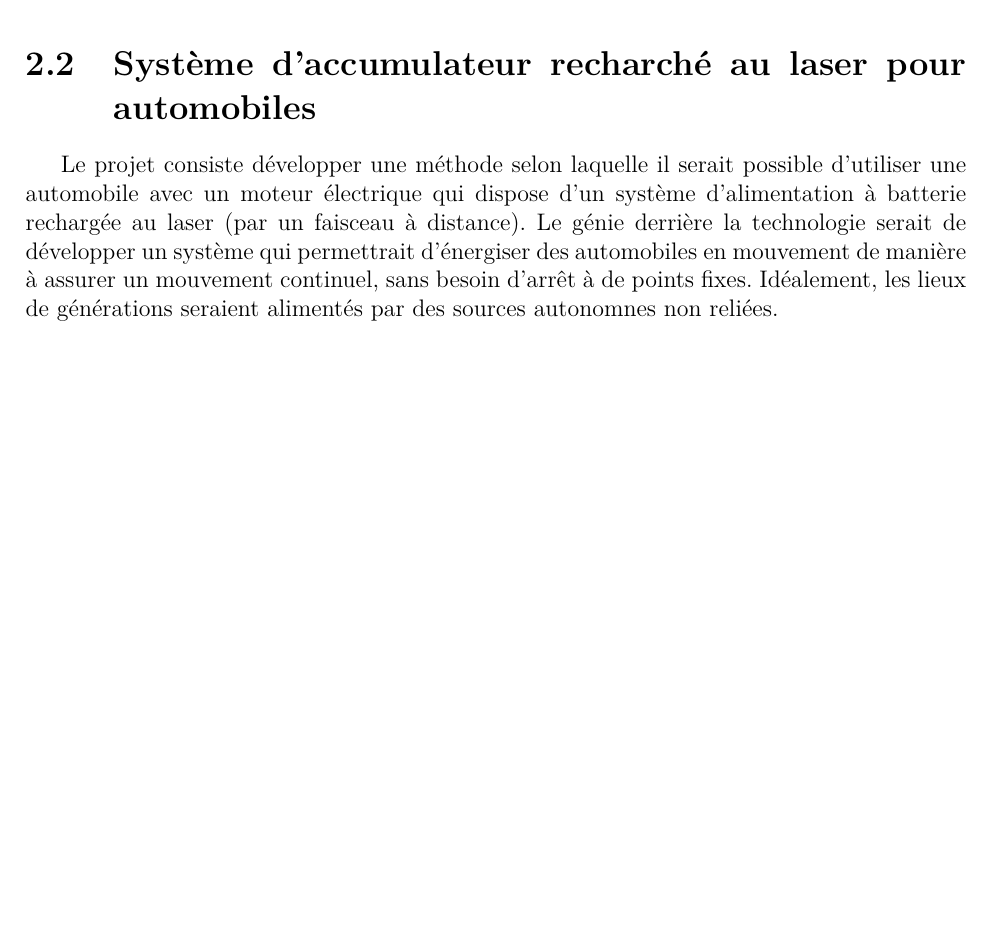
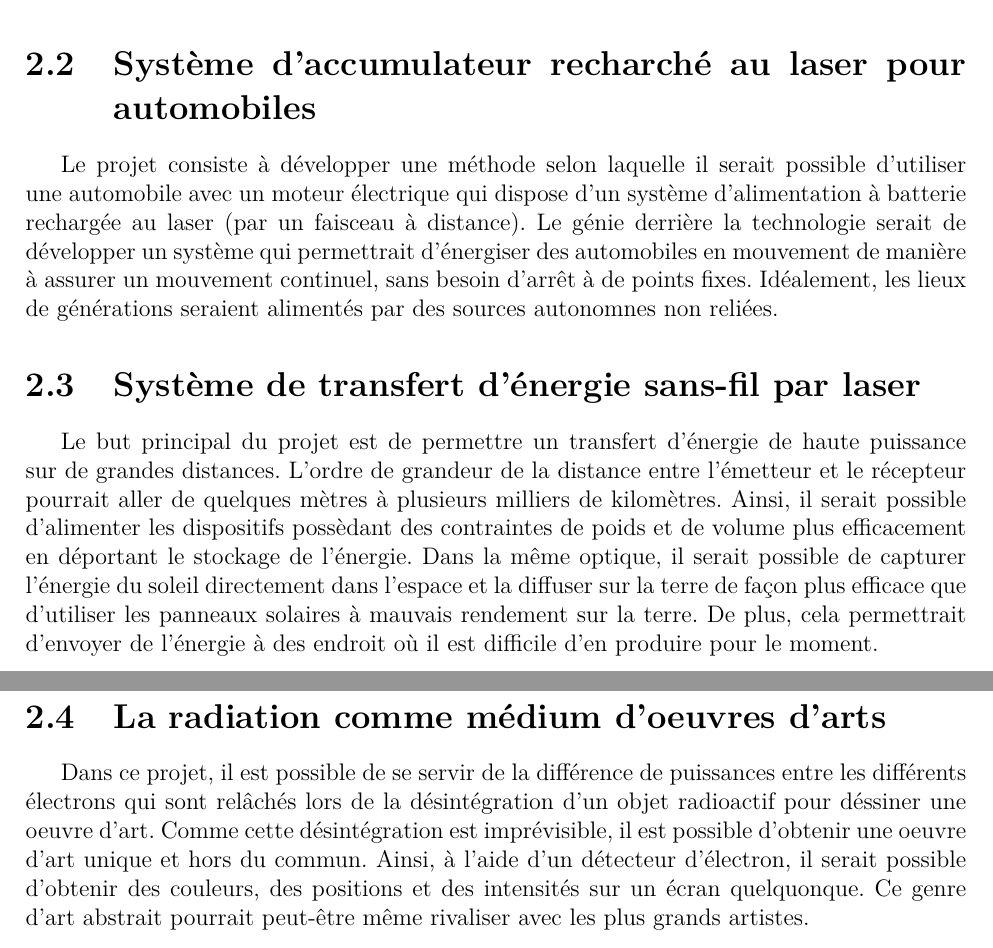
Before and after one commit to danthib76/GEL-3007, a LaTeX document (Lab 0/rapport.tex, which reads Lab 0/tex/contenu.tex): part of page 4 of 4 before the commit and two parts of pages 4 and 5 of 5 after it, the two joined at a grey line, cut so that both start at the same text, the shorter picture padded with empty space. Compiled offline with pdfLaTeX.

Commit message:
Premier jet de mes idées

```diff
--- a/Lab 0/tex/contenu.tex
+++ b/Lab 0/tex/contenu.tex
@@ -72,4 +72,10 @@ F_{photons} = W/v_{c} = \frac{2 \times 10^9}{c} = 6.67N
 \section{Électronique à commande optique}
 L'idée consiste à développer un dispositif de commutation électronique qui est commandé par un faiseau optique, sans l'apport d'énergie électrique afin de réaliser des dispositifs électroniques avec un rendement qui permettrait la portabilité de systèmes plus gourmands en énergie. L'idée est jointe au développement d'un accumulateur "optique" qui pourrait, au moyen du principe de réflexion totale interne ou au moyen d'une réfraction bien calculée, utiliser l'énergie sous forme lumineuse afin de commuter ou d'amplifier des signaux. Optimalement, on peut réénergiser les photons au moyen des champs électriques "parasites" localisés près des composantes lorsqu'ils ont été employés pour commuter ou amplifier. De ce fait, la réutilisation d'une portion de l'énergie permettrait d'obtenir des rendement de loin supérieurs aux rendement existants.
 \section{Système d'accumulateur recharché au laser pour automobiles}
-Le projet consiste développer une méthode selon laquelle il serait possible d'utiliser une automobile avec un moteur électrique qui dispose d'un système d'alimentation à batterie rechargée au laser (par un faisceau à distance). Le génie derrière la technologie serait de développer un système qui permettrait d'énergiser des automobiles en mouvement de manière à assurer un mouvement continuel, sans besoin d'arrêt à de points fixes. Idéalement, les lieux de générations seraient alimentés par des sources autonomnes non reliées.
+Le projet consiste à développer une méthode selon laquelle il serait possible d'utiliser une automobile avec un moteur électrique qui dispose d'un système d'alimentation à batterie rechargée au laser (par un faisceau à distance). Le génie derrière la technologie serait de développer un système qui permettrait d'énergiser des automobiles en mouvement de manière à assurer un mouvement continuel, sans besoin d'arrêt à de points fixes. Idéalement, les lieux de générations seraient alimentés par des sources autonomnes non reliées.
+
+\section{Système de transfert d'énergie sans-fil par laser}
+Le but principal du projet est de permettre un transfert d'énergie de haute puissance sur de grandes distances. L'ordre de grandeur de la distance entre l'émetteur et le récepteur pourrait aller de quelques mètres à plusieurs milliers de kilomètres. Ainsi, il serait possible d'alimenter les dispositifs possèdant des contraintes de poids et de volume plus efficacement en déportant le stockage de l'énergie. Dans la même optique, il serait possible de capturer l'énergie du soleil directement dans l'espace et la diffuser sur la terre de façon plus efficace que d'utiliser les panneaux solaires à mauvais rendement sur la terre. De plus, cela permettrait d'envoyer de l'énergie à des endroit où il est difficile d'en produire pour le moment.
+
+\section{La radiation comme médium d'oeuvres d'arts}
+Dans ce projet, il est possible de se servir de la différence de puissances entre les différents électrons qui sont relâchés lors de la désintégration d'un objet radioactif pour déssiner une oeuvre d'art. Comme cette désintégration est imprévisible, il est possible d'obtenir une oeuvre d'art unique et hors du commun. Ainsi, à l'aide d'un détecteur d'électron, il serait possible d'obtenir des couleurs, des positions et des intensités sur un écran quelquonque. Ce genre d'art abstrait pourrait peut-être même rivaliser avec les plus grands artistes.
```
Also changed, not shown: Lab 0/fig/ul_logo.pdf (added), Lab 0/rapport.pdf (added), 1 other file.
